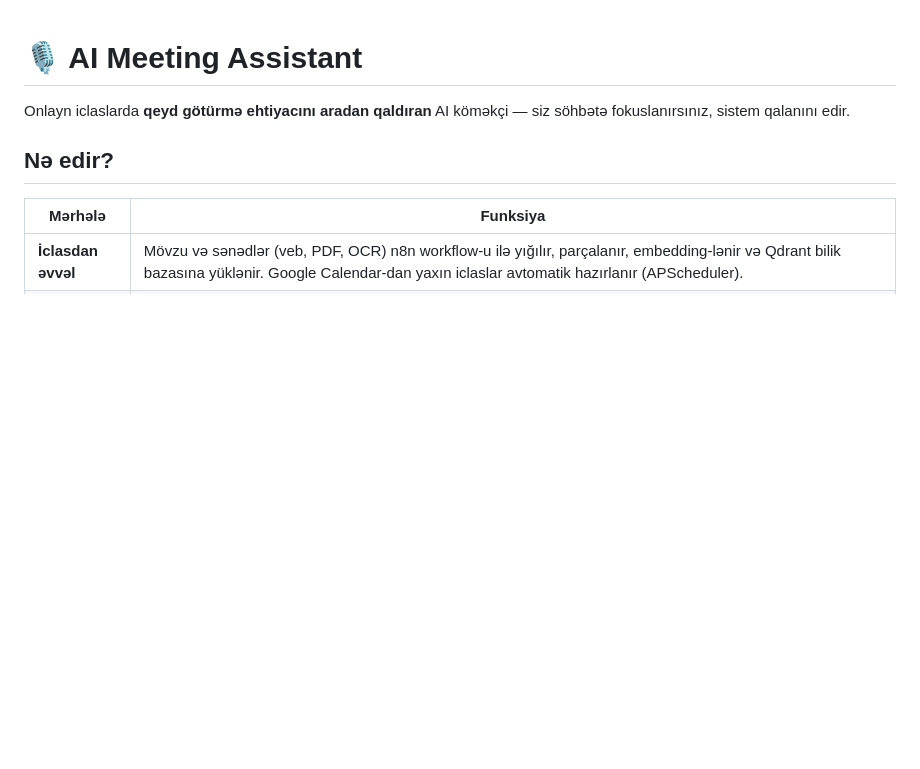
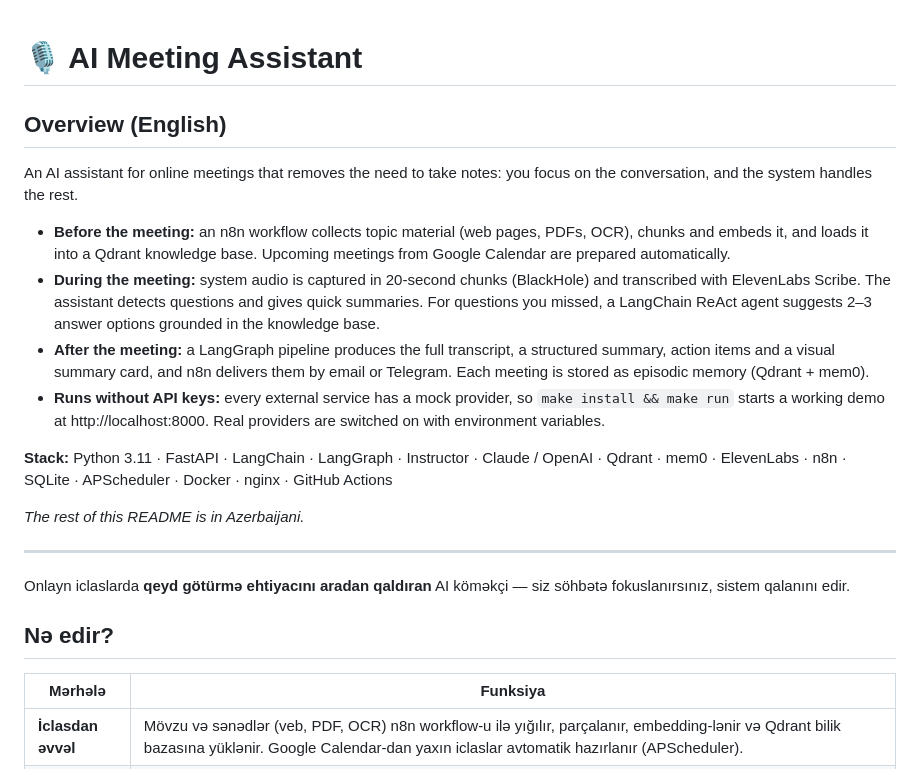
Before and after one commit to nabiyevsamir-002/Meeting-Assistant, a Markdown page: README.md, the part around the change. GitHub-like rendering; blank space fills up the shorter version.

Commit message:
docs: add English overview to README [skip ci]
Co-Authored-By: Claude Opus 5.5 <noreply@anthropic.com>

```diff
--- a/README.md
+++ b/README.md
@@ -1,4 +1,19 @@
 # 🎙 AI Meeting Assistant
+
+## Overview (English)
+
+An AI assistant for online meetings that removes the need to take notes: you focus on the conversation, and the system handles the rest.
+
+- **Before the meeting:** an n8n workflow collects topic material (web pages, PDFs, OCR), chunks and embeds it, and loads it into a Qdrant knowledge base. Upcoming meetings from Google Calendar are prepared automatically.
+- **During the meeting:** system audio is captured in 20-second chunks (BlackHole) and transcribed with ElevenLabs Scribe. The assistant detects questions and gives quick summaries. For questions you missed, a LangChain ReAct agent suggests 2–3 answer options grounded in the knowledge base.
+- **After the meeting:** a LangGraph pipeline produces the full transcript, a structured summary, action items and a visual summary card, and n8n delivers them by email or Telegram. Each meeting is stored as episodic memory (Qdrant + mem0).
+- **Runs without API keys:** every external service has a mock provider, so `make install && make run` starts a working demo at http://localhost:8000. Real providers are switched on with environment variables.
+
+**Stack:** Python 3.11 · FastAPI · LangChain · LangGraph · Instructor · Claude / OpenAI · Qdrant · mem0 · ElevenLabs · n8n · SQLite · APScheduler · Docker · nginx · GitHub Actions
+
+*The rest of this README is in Azerbaijani.*
+
+---
 
 Onlayn iclaslarda **qeyd götürmə ehtiyacını aradan qaldıran** AI köməkçi —
 siz söhbətə fokuslanırsınız, sistem qalanını edir.
```
